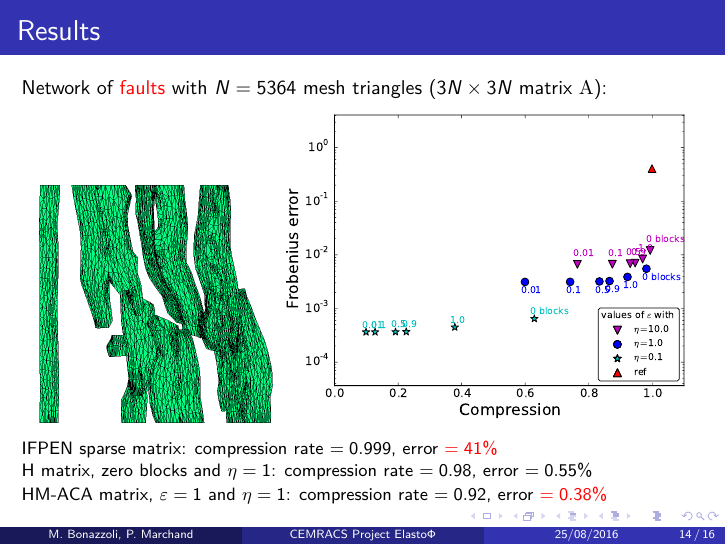
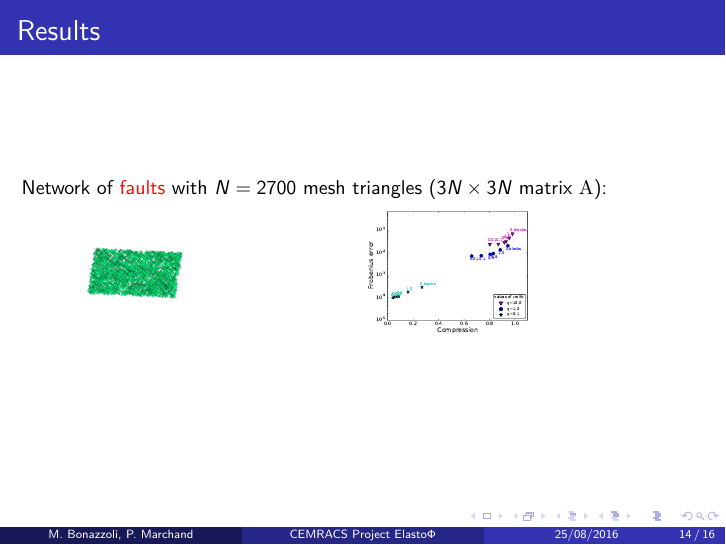
Before and after one commit to xclaeys/ElastoPhi, LaTeX slides (latex/slides/expose.tex, which reads latex/slides/texte.tex): page 17 of 20. Compiled offline with pdfLaTeX.

Commit message:
Mise a jour

```diff
--- a/latex/slides/texte.tex
+++ b/latex/slides/texte.tex
@@ -394,22 +394,26 @@ HM-ACA matrix, $\varepsilon=1$ and $\eta=1$: compression rate $=0.92$, error \al
 
 \small
 
-Network of \alert{faults} with $N=5364$ mesh triangles ($3N\times 3N$ matrix $\mA$):
+Network of \alert{faults} with $N=2700$ mesh triangles ($3N\times 3N$ matrix $\mA$):
 \vspace{-5pt}
 \begin{figure}
 \centering
-\includegraphics[width=.35\textwidth]{../images/visu_maillage5364FracsTriangles.png}
-\includegraphics[width=.6\textwidth]{../images/graphe_compasparse_output_compression_18_08_2016matrice5364FracsTriangles.pdf}
+\begin{minipage}[c]{.4\linewidth}
+\includegraphics[width=.35\textwidth]{../images/visu_maillage2700FracsV2D2.png}
+\end{minipage}
+\begin{minipage}[c]{.4\linewidth}
+\includegraphics[width=.6\textwidth]{../images/graphe_compare_output_compression_18_08_2016matrice2700FracsV2D2.pdf}
+\end{minipage}
 \end{figure}
 
-\vspace{-5pt}
-{\footnotesize
-IFPEN sparse matrix: compression rate $=0.999$, error \alert{$=41\%$}
-
-H matrix, zero blocks and $\eta=1$: compression rate $=0.98$, error $=0.55\%$
-
-HM-ACA matrix, $\varepsilon=1$ and $\eta=1$: compression rate $=0.92$, error \alert{$=0.38\%$}
-}
+%\vspace{-5pt}
+%{\footnotesize
+%IFPEN sparse matrix: compression rate $=0.999$, error \alert{$=41\%$}
+%
+%H matrix, zero blocks and $\eta=1$: compression rate $=0.98$, error $=0.55\%$
+%
+%HM-ACA matrix, $\varepsilon=1$ and $\eta=1$: compression rate $=0.92$, error \alert{$=0.38\%$}
+%}
 
 \end{frame}
 
```
